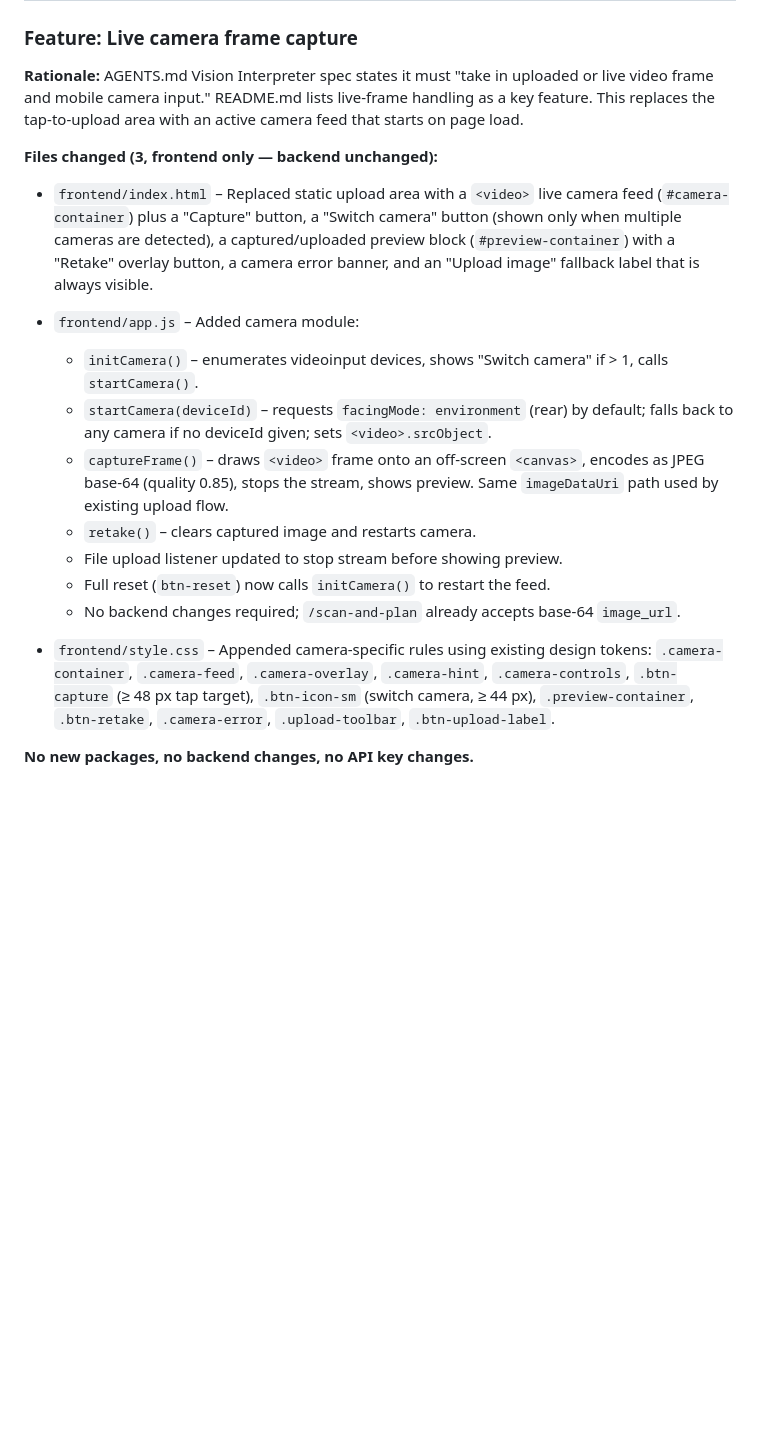
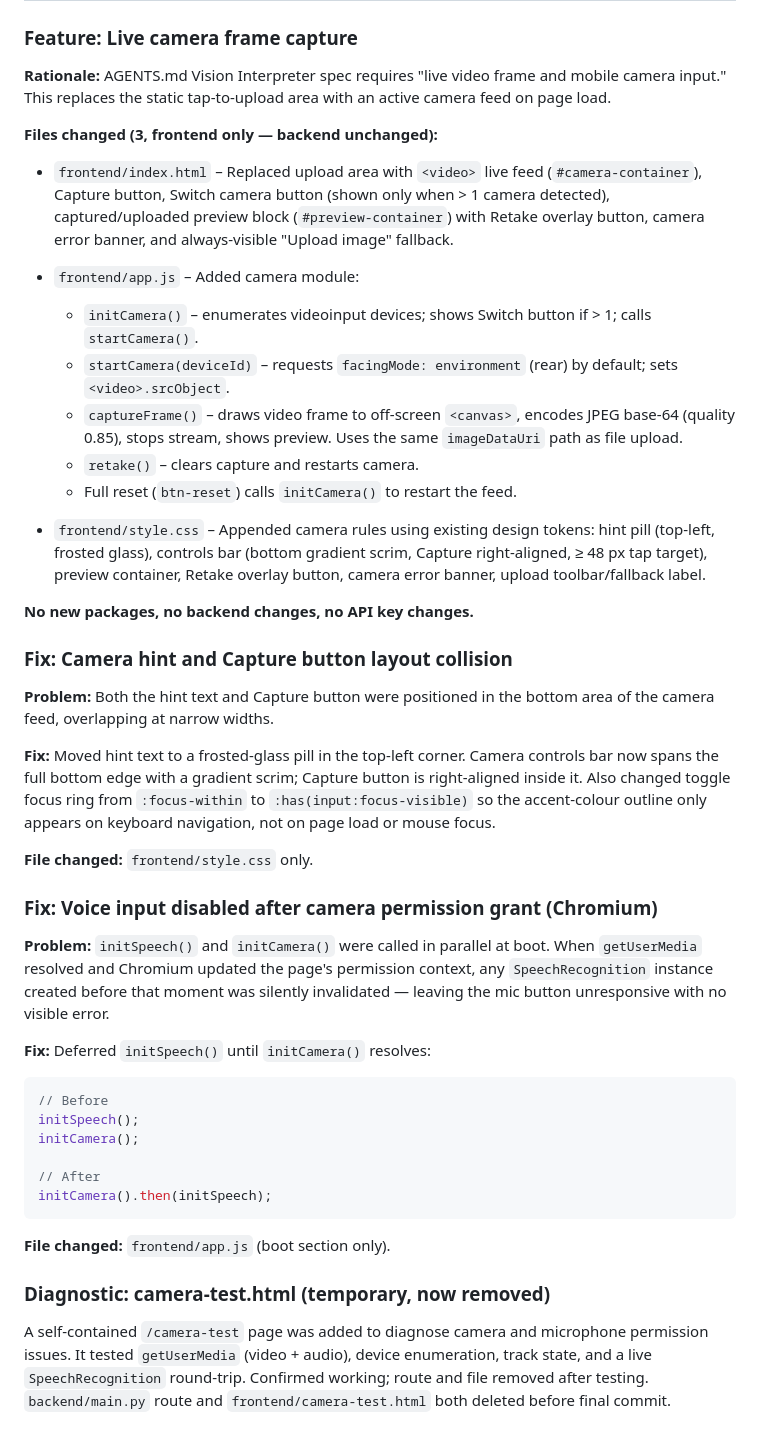
Before and after one commit to professordnyc/befit, a Markdown page: DECISIONS.md, the part around one of its changes. Drawn GitHub-style; blank space fills up the shorter version.

Commit message:
chore: remove camera-test scaffold; update source of truth docs

````diff
--- a/DECISIONS.md
+++ b/DECISIONS.md
@@ -117,21 +117,65 @@ LIMITATIONS.md documents "Audio output is for convenience only."
 
 ### Feature: Live camera frame capture
 
-**Rationale:** AGENTS.md Vision Interpreter spec states it must "take in uploaded or live video frame and mobile camera input." README.md lists live-frame handling as a key feature. This replaces the tap-to-upload area with an active camera feed that starts on page load.
+**Rationale:** AGENTS.md Vision Interpreter spec requires "live video frame and mobile camera
+input." This replaces the static tap-to-upload area with an active camera feed on page load.
 
 **Files changed (3, frontend only — backend unchanged):**
 
-- `frontend/index.html` – Replaced static upload area with a `<video>` live camera feed (`#camera-container`) plus a "Capture" button, a "Switch camera" button (shown only when multiple cameras are detected), a captured/uploaded preview block (`#preview-container`) with a "Retake" overlay button, a camera error banner, and an "Upload image" fallback label that is always visible.
+- `frontend/index.html` – Replaced upload area with `<video>` live feed (`#camera-container`),
+  Capture button, Switch camera button (shown only when > 1 camera detected), captured/uploaded
+  preview block (`#preview-container`) with Retake overlay button, camera error banner, and
+  always-visible "Upload image" fallback.
 
 - `frontend/app.js` – Added camera module:
-  - `initCamera()` – enumerates videoinput devices, shows "Switch camera" if > 1, calls `startCamera()`.
-  - `startCamera(deviceId)` – requests `facingMode: environment` (rear) by default; falls back to any camera if no deviceId given; sets `<video>.srcObject`.
-  - `captureFrame()` – draws `<video>` frame onto an off-screen `<canvas>`, encodes as JPEG base-64 (quality 0.85), stops the stream, shows preview. Same `imageDataUri` path used by existing upload flow.
-  - `retake()` – clears captured image and restarts camera.
-  - File upload listener updated to stop stream before showing preview.
-  - Full reset (`btn-reset`) now calls `initCamera()` to restart the feed.
-  - No backend changes required; `/scan-and-plan` already accepts base-64 `image_url`.
+  - `initCamera()` – enumerates videoinput devices; shows Switch button if > 1; calls `startCamera()`.
+  - `startCamera(deviceId)` – requests `facingMode: environment` (rear) by default; sets `<video>.srcObject`.
+  - `captureFrame()` – draws video frame to off-screen `<canvas>`, encodes JPEG base-64 (quality 0.85),
+    stops stream, shows preview. Uses the same `imageDataUri` path as file upload.
+  - `retake()` – clears capture and restarts camera.
+  - Full reset (`btn-reset`) calls `initCamera()` to restart the feed.
 
-- `frontend/style.css` – Appended camera-specific rules using existing design tokens: `.camera-container`, `.camera-feed`, `.camera-overlay`, `.camera-hint`, `.camera-controls`, `.btn-capture` (≥ 48 px tap target), `.btn-icon-sm` (switch camera, ≥ 44 px), `.preview-container`, `.btn-retake`, `.camera-error`, `.upload-toolbar`, `.btn-upload-label`.
+- `frontend/style.css` – Appended camera rules using existing design tokens: hint pill (top-left,
+  frosted glass), controls bar (bottom gradient scrim, Capture right-aligned, ≥ 48 px tap target),
+  preview container, Retake overlay button, camera error banner, upload toolbar/fallback label.
 
 **No new packages, no backend changes, no API key changes.**
+
+### Fix: Camera hint and Capture button layout collision
+
+**Problem:** Both the hint text and Capture button were positioned in the bottom area of the
+camera feed, overlapping at narrow widths.
+
+**Fix:** Moved hint text to a frosted-glass pill in the top-left corner. Camera controls bar
+now spans the full bottom edge with a gradient scrim; Capture button is right-aligned inside it.
+Also changed toggle focus ring from `:focus-within` to `:has(input:focus-visible)` so the
+accent-colour outline only appears on keyboard navigation, not on page load or mouse focus.
+
+**File changed:** `frontend/style.css` only.
+
+### Fix: Voice input disabled after camera permission grant (Chromium)
+
+**Problem:** `initSpeech()` and `initCamera()` were called in parallel at boot.
+When `getUserMedia` resolved and Chromium updated the page's permission context,
+any `SpeechRecognition` instance created before that moment was silently invalidated —
+leaving the mic button unresponsive with no visible error.
+
+**Fix:** Deferred `initSpeech()` until `initCamera()` resolves:
+
+```js
+// Before
+initSpeech();
+initCamera();
+
+// After
+initCamera().then(initSpeech);
+```
+
+**File changed:** `frontend/app.js` (boot section only).
+
+### Diagnostic: camera-test.html (temporary, now removed)
+
+A self-contained `/camera-test` page was added to diagnose camera and microphone permission
+issues. It tested `getUserMedia` (video + audio), device enumeration, track state, and a live
+`SpeechRecognition` round-trip. Confirmed working; route and file removed after testing.
+`backend/main.py` route and `frontend/camera-test.html` both deleted before final commit.
````
Also changed, not shown: other parts of DECISIONS.md (+1 -1 lines), AGENTS.md (+1 -0 lines).
